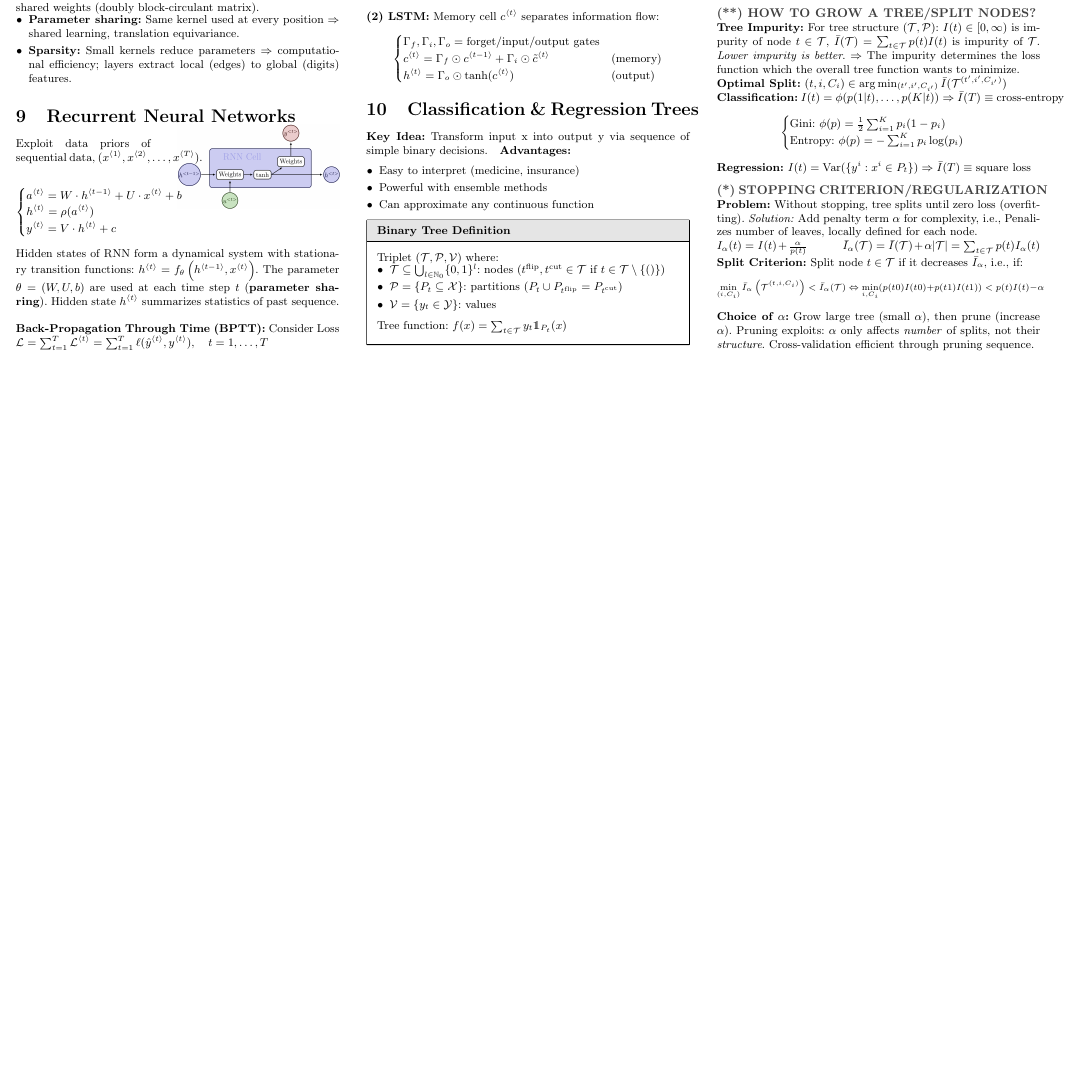
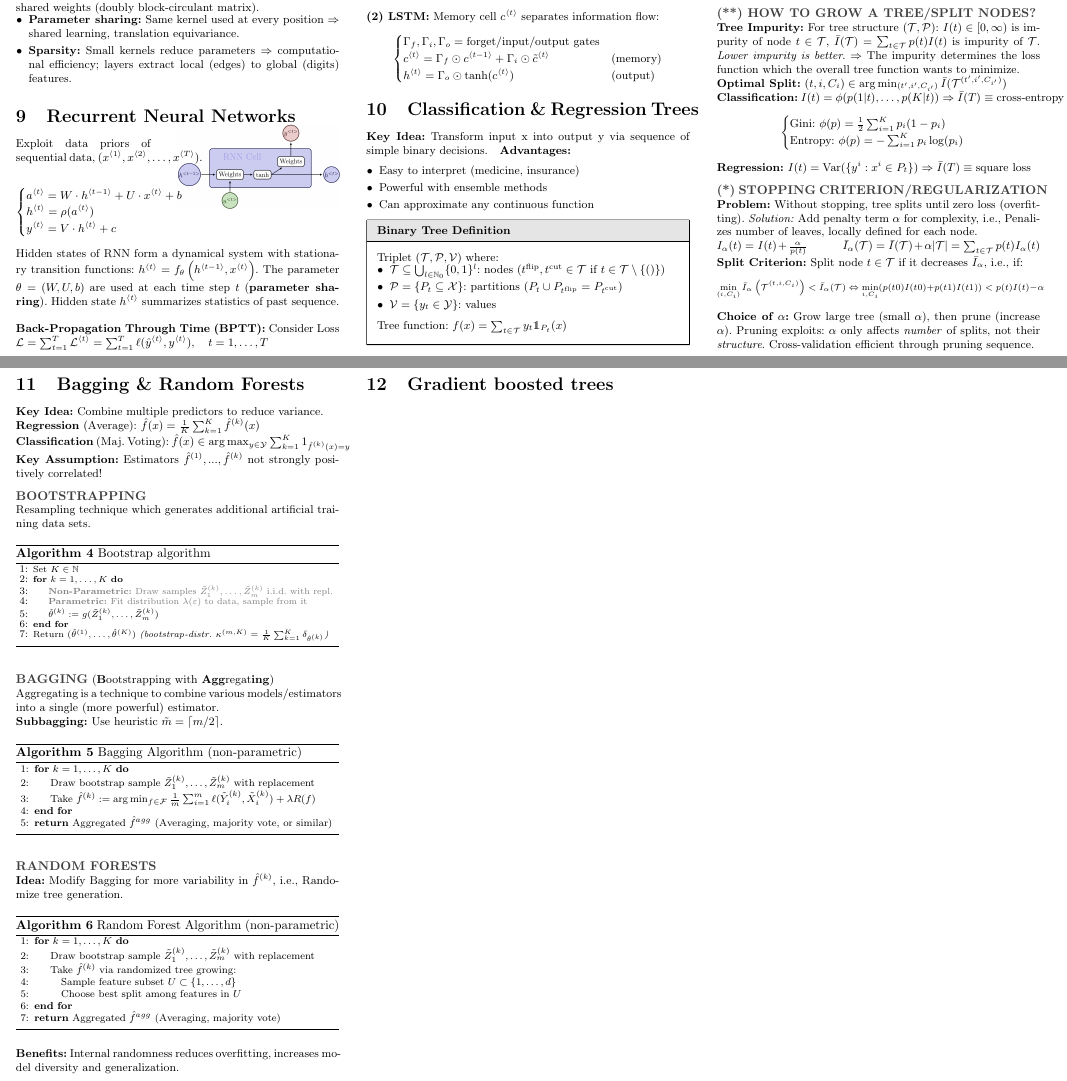
Before and after one commit to RamonKaspar/ML-in-Finance-and-Insurance, a LaTeX document (Cheatsheet/main.tex): part of page 5 of 5 before the commit and two parts of pages 5 and 6 of 6 after it, the two joined at a grey line, cut so that both start at the same text, the shorter picture padded with empty space. Compiled offline with pdfLaTeX.

Commit message:
Chapter on Bagging and Random Forests

```diff
--- a/Cheatsheet/main.tex
+++ b/Cheatsheet/main.tex
@@ -1003,6 +1003,71 @@ $$
 
 \textbf{Choice of $\alpha$:} Grow large tree (small $\alpha$), then prune (increase $\alpha$). Pruning exploits: $\alpha$ only affects \textit{number} of splits, not their \textit{structure}. Cross-validation efficient through pruning sequence.
 
+\section{Bagging \& Random Forests}
+
+\textbf{Key Idea:} Combine multiple predictors to reduce variance.\\
+\textbf{Regression} (Average): $\hat{f}(x) = \frac{1}{K} \sum_{k=1}^{K} \hat{f}^{(k)}(x)$ \\
+\textbf{Classification} (Maj. Voting): $\hat{f}(x) \in \arg \max_{y \in \mathcal{Y}} \sum_{k=1}^{K} 1_{\hat{f}^{(k)}(x) = y}$
+
+\textbf{Key Assumption:} Estimators $\hat{f}^{(1)},...,\hat{f}^{(k)}$ not strongly positively correlated!
+
+\subtitle{Bootstrapping}
+
+Resampling technique which generates additional artificial training data sets.
+
+\begin{algorithm}[H]
+\scriptsize
+\caption{Bootstrap algorithm}
+\begin{algorithmic}[1]
+\State Set $K \in \mathbb{N}$
+\For{$k = 1, \dots, K$}
+    \State \textcolor{gray}{\textbf{Non-Parametric:} Draw samples $\tilde{Z}_1^{(k)},\ldots,\tilde{Z}_m^{(k)}$ i.i.d. with repl.}
+    \State \textcolor{gray}{\textbf{Parametric:} Fit distribution $\lambda(\varepsilon)$ to data, sample from it}
+    \State $\hat{\theta}^{(k)} := g(\tilde{Z}_1^{(k)}, \dots, \tilde{Z}_m^{(k)})$
+\EndFor
+\State Return $(\hat{\theta}^{(1)}, \dots, \hat{\theta}^{(K)})$ \textit{(bootstrap-distr. $\kappa^{(m, K)} = \frac{1}{K} \sum_{k=1}^K \delta_{\hat{\theta}^{(k)}}$)}
+\end{algorithmic}
+\end{algorithm}
+
+\subtitle{Bagging} (\textbf{B}ootstrapping with \textbf{Agg}regat\textbf{ing}) \\
+Aggregating is a technique to combine various models/estimators into a single (more powerful) estimator.
+
+\textbf{Subbagging:} Use heuristic $\tilde{m} = \lceil m / 2 \rceil$.
+
+\begin{algorithm}[H]
+\footnotesize
+\caption{Bagging Algorithm (non-parametric)}
+\begin{algorithmic}[1]
+\For{$k = 1,\ldots,K$}
+    \State Draw bootstrap sample $\tilde{Z}_1^{(k)},\ldots,\tilde{Z}_m^{(k)}$ with replacement
+    \State Take $\hat{f}^{(k)} := \arg \min_{f \in \mathcal{F}} \frac{1}{m} \sum_{i=1}^m \ell(\tilde{Y}_i^{(k)}, \tilde{X}_i^{(k)}) + \lambda R(f)$
+\EndFor
+\State \Return Aggregated $\hat{f}^{agg}$ (Averaging, majority vote, or similar)
+\end{algorithmic}
+\end{algorithm}
+
+\subtitle{Random Forests}
+
+\textbf{Idea:} Modify Bagging for more variability in $\hat{f}^{(k)}$, i.e., Randomize tree generation.
+
+\begin{algorithm}[H]
+\footnotesize
+\caption{Random Forest Algorithm (non-parametric)}
+\begin{algorithmic}[1]
+\For{$k = 1,\ldots,K$}
+\State Draw bootstrap sample $\tilde{Z}_1^{(k)},\ldots,\tilde{Z}_m^{(k)}$ with replacement
+\State Take $\hat{f}^{(k)}$ via randomized tree growing:
+\State \quad Sample feature subset $U \subset \{1,\ldots,d\}$
+\State \quad Choose best split among features in $U$
+\EndFor
+\State \Return Aggregated $\hat{f}^{agg}$ (Averaging, majority vote)
+\end{algorithmic}
+\end{algorithm}
+
+\textbf{Benefits:}  Internal randomness reduces overfitting, increases model diversity and generalization.
+
+
+\section{Gradient boosted trees}
 
 \end{small}
 \end{document}
```
